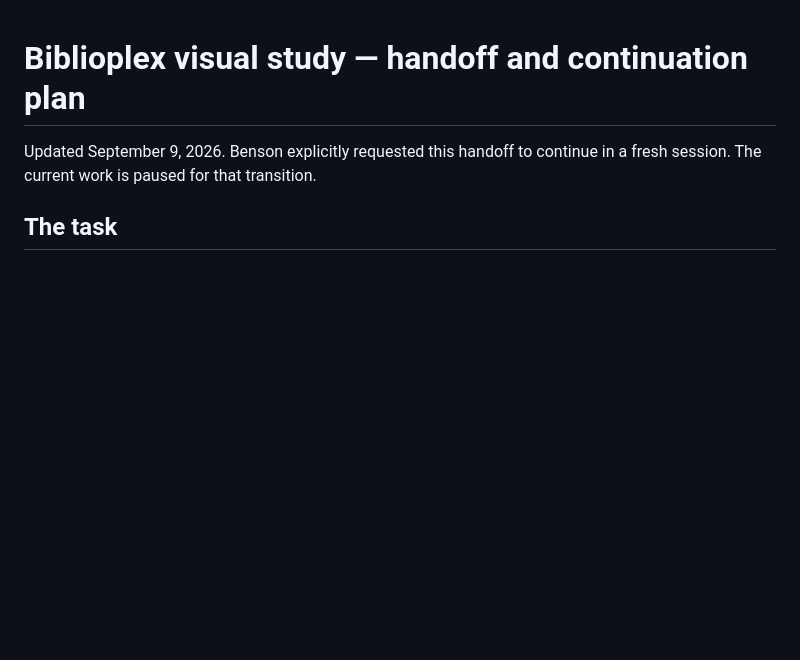
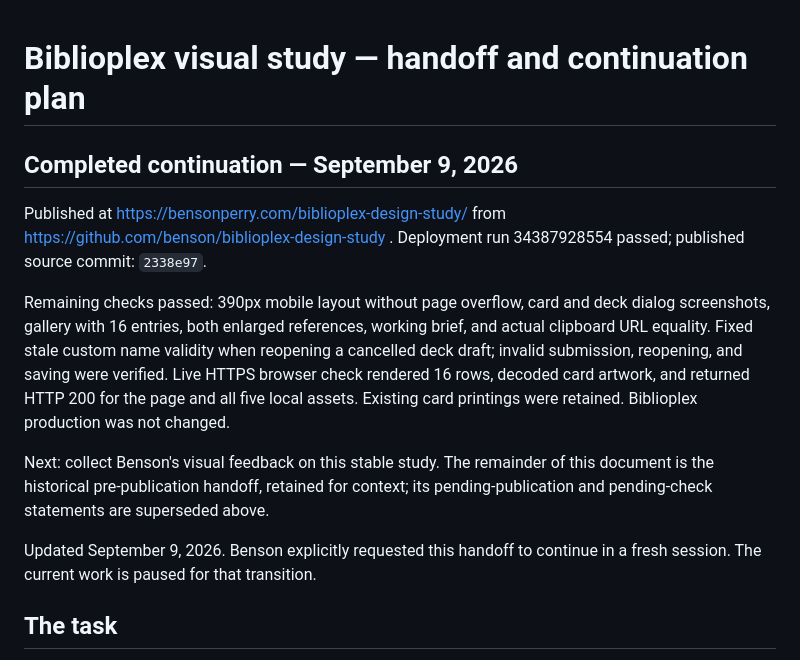
Before and after one commit to benson/biblioplex-design-study, a Markdown page: HANDOFF.md, the part around the change. GitHub-like rendering; blank space fills up the shorter version.

Commit message:
Document completed checks and live study URL [skip ci]

```diff
--- a/HANDOFF.md
+++ b/HANDOFF.md
@@ -1,4 +1,22 @@
 # Biblioplex visual study — handoff and continuation plan
+
+## Completed continuation — September 9, 2026
+
+Published at https://bensonperry.com/biblioplex-design-study/ from
+https://github.com/benson/biblioplex-design-study . Deployment run
+34387928554 passed; published source commit: `2338e97`.
+
+Remaining checks passed: 390px mobile layout without page overflow, card and
+deck dialog screenshots, gallery with 16 entries, both enlarged references,
+working brief, and actual clipboard URL equality. Fixed stale custom name
+validity when reopening a cancelled deck draft; invalid submission, reopening,
+and saving were verified. Live HTTPS browser check rendered 16 rows, decoded
+card artwork, and returned HTTP 200 for the page and all five local assets.
+Existing card printings were retained. Biblioplex production was not changed.
+
+Next: collect Benson's visual feedback on this stable study. The remainder of
+this document is the historical pre-publication handoff, retained for context;
+its pending-publication and pending-check statements are superseded above.
 
 Updated September 9, 2026. Benson explicitly requested this handoff to continue in a fresh session. The current work is paused for that transition.
 
```
